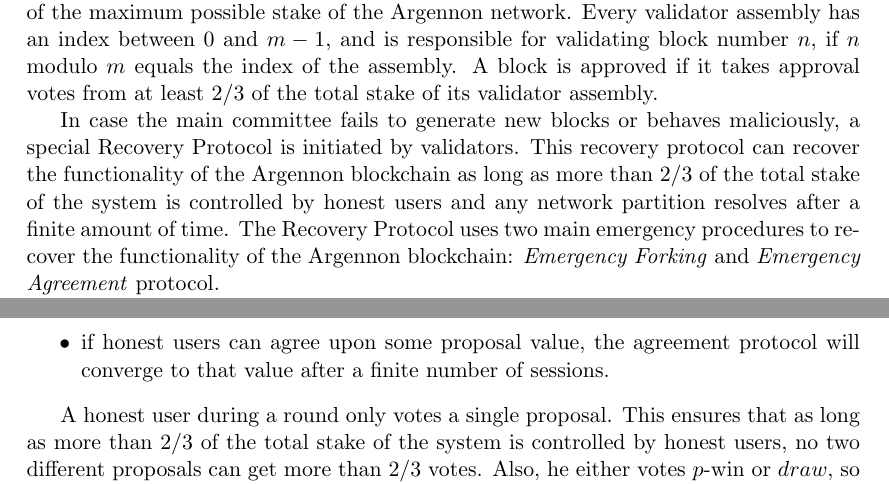
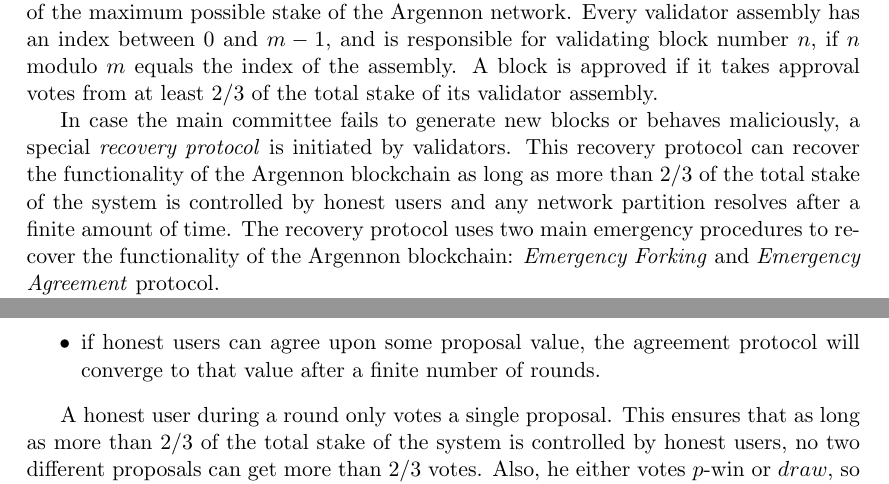
Before and after one commit to aybehrouz/argennon, a LaTeX thesis (tex/A.tex, which reads tex/sections/consensus.tex, tex/sections/intro.tex): two parts of pages 6 and 38 of 51, joined at a grey line, cut so that both start at the same text. Compiled offline with pdfLaTeX.

Commit message:
Fix typos
Signed-off-by: aybehrouz <behrouz_ayati@yahoo.com>

```diff
--- a/tex/sections/consensus.tex
+++ b/tex/sections/consensus.tex
@@ -352,7 +352,7 @@
 \begin{itemize}
     \item no two users will end the agreement protocol with two different proposals as the result of the agreement.
     \item if honest users can agree upon some proposal value, the agreement protocol will converge to that value
-    after a finite number of sessions.
+    after a finite number of rounds.
 \end{itemize}
 
 A honest user during a round only votes a single proposal. This ensures that as long as more than $2/3$ of the total
--- a/tex/sections/intro.tex
+++ b/tex/sections/intro.tex
@@ -61,11 +61,11 @@
 if $n$ modulo $m$ equals the index of the assembly. A block is approved if it takes approval votes from at
 least $2/3$ of the total stake of its validator assembly.
 
-In case the main committee fails to generate new blocks or behaves maliciously, a special Recovery Protocol is
+In case the main committee fails to generate new blocks or behaves maliciously, a special \emph{recovery protocol} is
 initiated by validators.
 This recovery protocol can recover the functionality
 of the Argennon blockchain as long as more than $2/3$ of the total stake of the system is controlled by honest users
-and any network partition resolves after a finite amount of time. The Recovery Protocol uses two main emergency
+and any network partition resolves after a finite amount of time. The recovery protocol uses two main emergency
 procedures to recover the functionality of the Argennon blockchain: \emph{Emergency Forking} and \emph{Emergency
 Agreement} protocol.
 
```
Also changed, not shown: pdf/A.pdf, tex/sections/consensus.tex (2 more changed lines), tex/sections/intro.tex (2 more changed lines).
